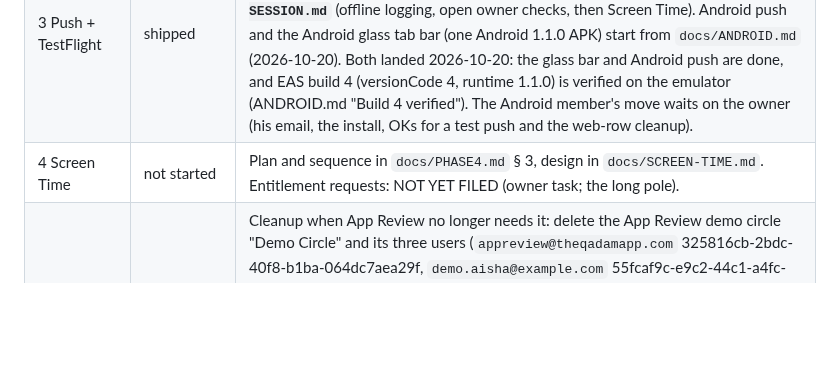
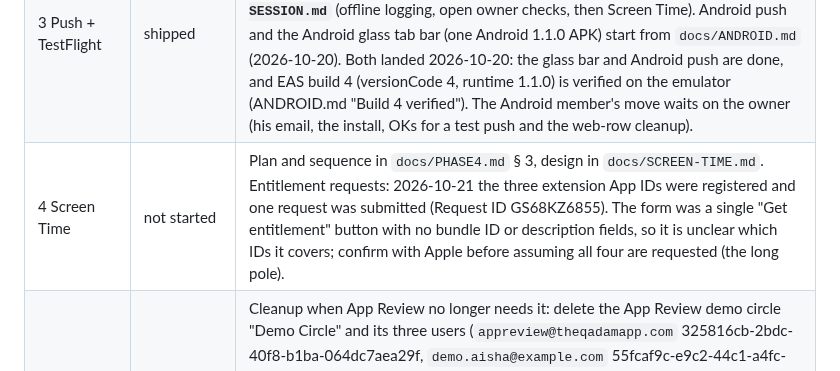
Before and after one commit to danyalkn/iqra, a Markdown page: docs/HANDOFF.md, the part around the change. Rendered like a GitHub page; blank space fills up the shorter version.

Commit message:
docs(handoff): record the first Family Controls request and its unclear scope
The owner registered the three extension App IDs and submitted a request
(GS68KZ6855), but the page was one "Get entitlement" button with no
bundle ID field, unlike the per-bundle-id form DTS describes on the
forums. Recording it as unconfirmed so no later session assumes all four
ids are covered and ships a build that fails signing.

Co-Authored-By: Claude Opus 5.5 <noreply@anthropic.com>

```diff
--- a/docs/HANDOFF.md
+++ b/docs/HANDOFF.md
@@ -578,5 +578,5 @@ once Apple approves the entitlement; do not block Phase 3 on it.
 | 1 Core screens | code complete | All five screens, the shared log kit and the chart decision landed 2026-10-16 (typecheck, lint, expo-doctor clean; adversarial review pass applied). Needs a dev-client rebuild (expo-haptics, Skia) and the device checklist in the working notes. Stubs by design: NotificationsToggle and DeleteAccount wait for Phase 3. |
 | 2 Social + stats | code complete, simulator-verified | Feed, Chat and Insights ported 2026-10-16 (typecheck, lint clean; adversarial review applied; iOS 26.5 simulator walkthrough passed after eleven device fixes). EAS dev build with the new native modules is built (2026-10-16); owner phone check still open for haptics, the 3 AM window and live multi-device traffic. |
 | 3 Push + TestFlight | shipped | 2026-10-17: iOS 1.0.0 (3) on TestFlight (external group approved), Android APK built (arm64), iOS reminder buttons log headless, JS ships by EAS Update (production = iOS, preview = Android). **Next session starts from `docs/NEXT-SESSION.md`** (offline logging, open owner checks, then Screen Time). Android push and the Android glass tab bar (one Android 1.1.0 APK) start from `docs/ANDROID.md` (2026-10-20). Both landed 2026-10-20: the glass bar and Android push are done, and EAS build 4 (versionCode 4, runtime 1.1.0) is verified on the emulator (ANDROID.md "Build 4 verified"). The Android member's move waits on the owner (his email, the install, OKs for a test push and the web-row cleanup). |
-| 4 Screen Time | not started | Plan and sequence in `docs/PHASE4.md` § 3, design in `docs/SCREEN-TIME.md`. Entitlement requests: NOT YET FILED (owner task; the long pole). |
+| 4 Screen Time | not started | Plan and sequence in `docs/PHASE4.md` § 3, design in `docs/SCREEN-TIME.md`. Entitlement requests: 2026-10-21 the three extension App IDs were registered and one request was submitted (Request ID GS68KZ6855). The form was a single "Get entitlement" button with no bundle ID or description fields, so it is unclear which IDs it covers; confirm with Apple before assuming all four are requested (the long pole). |
 | 5 Retire PWA | not started | Cleanup when App Review no longer needs it: delete the App Review demo circle "Demo Circle" and its three users (`appreview@theqadamapp.com` 325816cb-2bdc-40f8-b1ba-064dc7aea29f, `demo.aisha@example.com` 55fcaf9c-e9c2-44c1-a4fc-71757bd01677, `demo.omar@example.com` dac7e7d6-57bc-42b5-9807-02e1ba5a0327; `user_metadata.cleanup = "phase5"`), deleting the users cascades their rows. Move the privacy policy (`iqra.fly.dev/privacy`, web repo `src/app/privacy/page.tsx`) before `fly scale count 0`, or App Store Connect points at a dead URL. |
```
